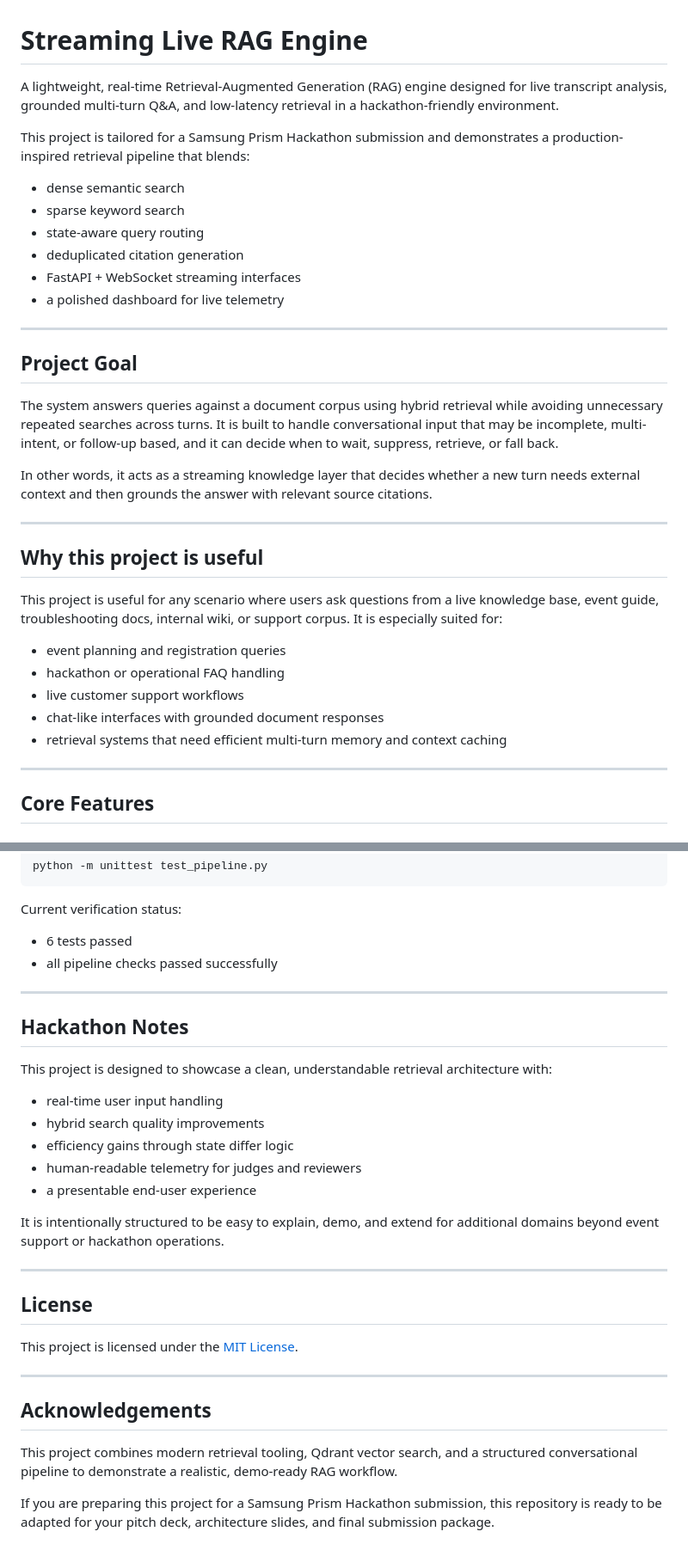
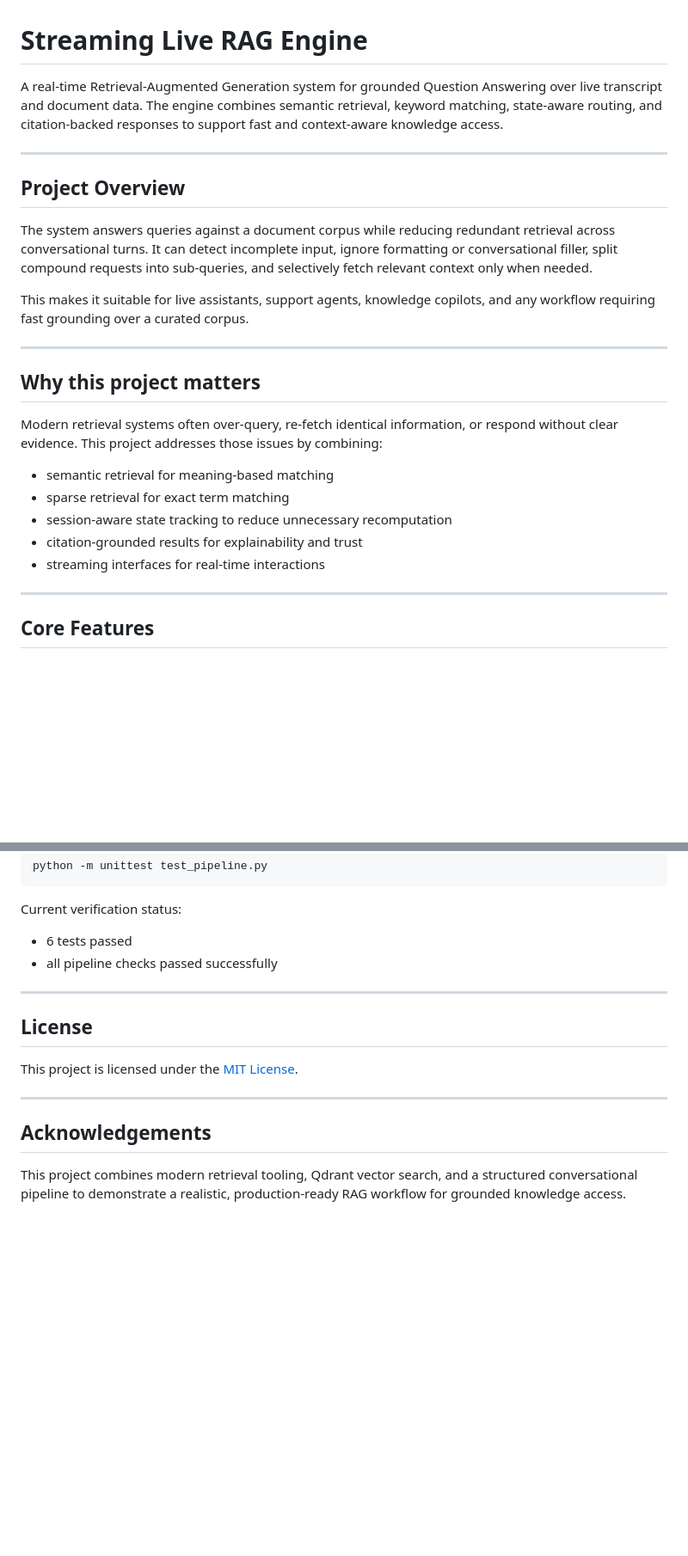
Before and after one commit to ftkhirabditanaya/stream-rag-engine, a Markdown page: README.md, 2 parts joined by grey strips. Shown at 86% size. GitHub-like rendering; blank space fills up the shorter version.

Commit message:
Refine README for project-focused presentation

```diff
--- a/README.md
+++ b/README.md
@@ -1,35 +1,26 @@
 # Streaming Live RAG Engine
 
-A lightweight, real-time Retrieval-Augmented Generation (RAG) engine designed for live transcript analysis, grounded multi-turn Q&A, and low-latency retrieval in a hackathon-friendly environment.
-
-This project is tailored for a Samsung Prism Hackathon submission and demonstrates a production-inspired retrieval pipeline that blends:
-
-- dense semantic search
-- sparse keyword search
-- state-aware query routing
-- deduplicated citation generation
-- FastAPI + WebSocket streaming interfaces
-- a polished dashboard for live telemetry
+A real-time Retrieval-Augmented Generation system for grounded Question Answering over live transcript and document data. The engine combines semantic retrieval, keyword matching, state-aware routing, and citation-backed responses to support fast and context-aware knowledge access.
 
 ---
 
-## Project Goal
+## Project Overview
 
-The system answers queries against a document corpus using hybrid retrieval while avoiding unnecessary repeated searches across turns. It is built to handle conversational input that may be incomplete, multi-intent, or follow-up based, and it can decide when to wait, suppress, retrieve, or fall back.
+The system answers queries against a document corpus while reducing redundant retrieval across conversational turns. It can detect incomplete input, ignore formatting or conversational filler, split compound requests into sub-queries, and selectively fetch relevant context only when needed.
 
-In other words, it acts as a streaming knowledge layer that decides whether a new turn needs external context and then grounds the answer with relevant source citations.
+This makes it suitable for live assistants, support agents, knowledge copilots, and any workflow requiring fast grounding over a curated corpus.
 
 ---
 
-## Why this project is useful
+## Why this project matters
 
-This project is useful for any scenario where users ask questions from a live knowledge base, event guide, troubleshooting docs, internal wiki, or support corpus. It is especially suited for:
+Modern retrieval systems often over-query, re-fetch identical information, or respond without clear evidence. This project addresses those issues by combining:
 
-- event planning and registration queries
-- hackathon or operational FAQ handling
-- live customer support workflows
-- chat-like interfaces with grounded document responses
-- retrieval systems that need efficient multi-turn memory and context caching
+- semantic retrieval for meaning-based matching
+- sparse retrieval for exact term matching
+- session-aware state tracking to reduce unnecessary recomputation
+- citation-grounded results for explainability and trust
+- streaming interfaces for real-time interactions
 
 ---
 
@@ -304,20 +295,6 @@ Current verification status:
 
 ---
 
-## Hackathon Notes
-
-This project is designed to showcase a clean, understandable retrieval architecture with:
-
-- real-time user input handling
-- hybrid search quality improvements
-- efficiency gains through state differ logic
-- human-readable telemetry for judges and reviewers
-- a presentable end-user experience
-
-It is intentionally structured to be easy to explain, demo, and extend for additional domains beyond event support or hackathon operations.
-
----
-
 ## License
 
 This project is licensed under the [MIT License](LICENSE).
@@ -326,6 +303,4 @@ This project is licensed under the [MIT License](LICENSE).
 
 ## Acknowledgements
 
-This project combines modern retrieval tooling, Qdrant vector search, and a structured conversational pipeline to demonstrate a realistic, demo-ready RAG workflow.
-
-If you are preparing this project for a Samsung Prism Hackathon submission, this repository is ready to be adapted for your pitch deck, architecture slides, and final submission package.
+This project combines modern retrieval tooling, Qdrant vector search, and a structured conversational pipeline to demonstrate a realistic, production-ready RAG workflow for grounded knowledge access.
```
Also changed, not shown: other parts of README.md (+5 -5 lines).
